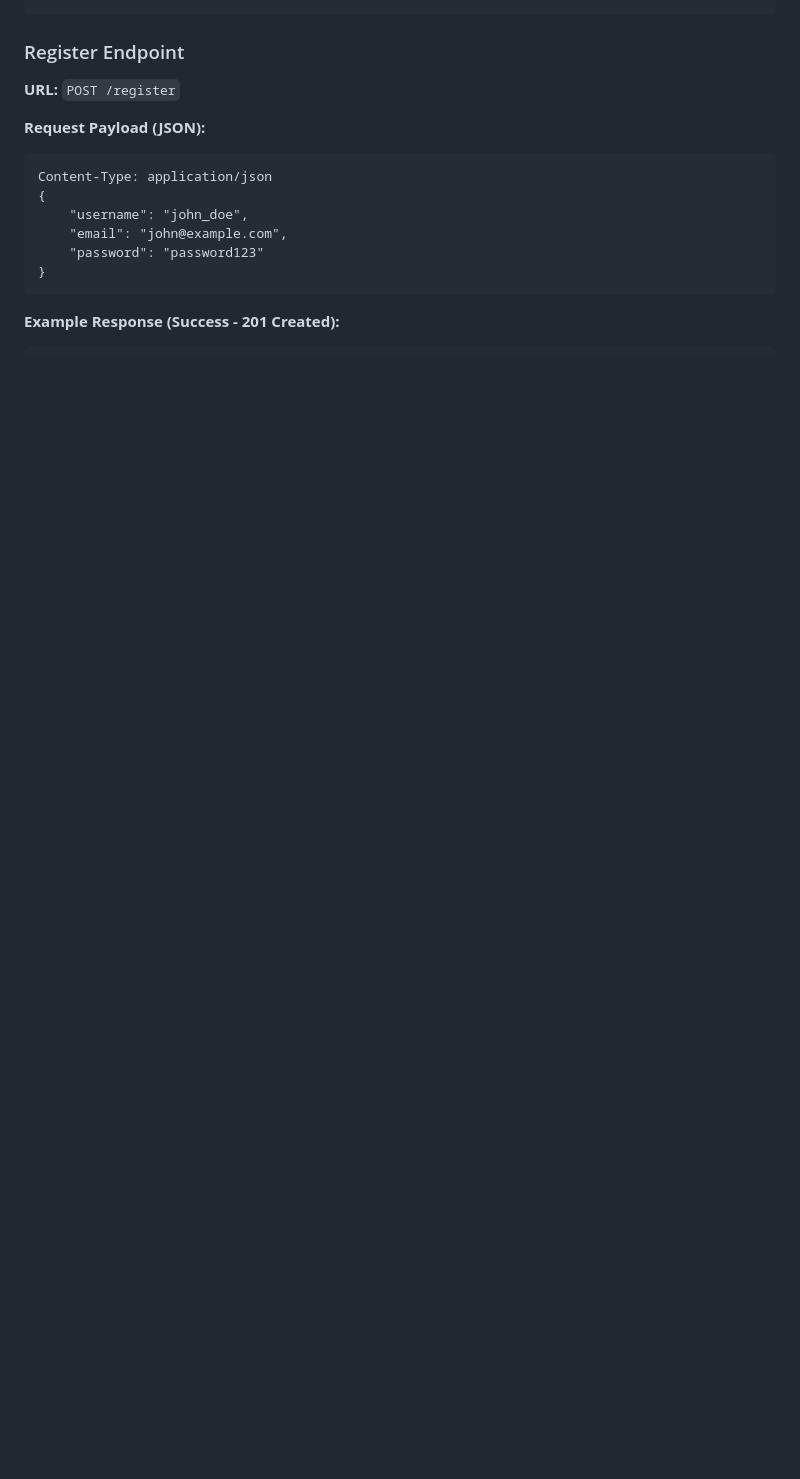
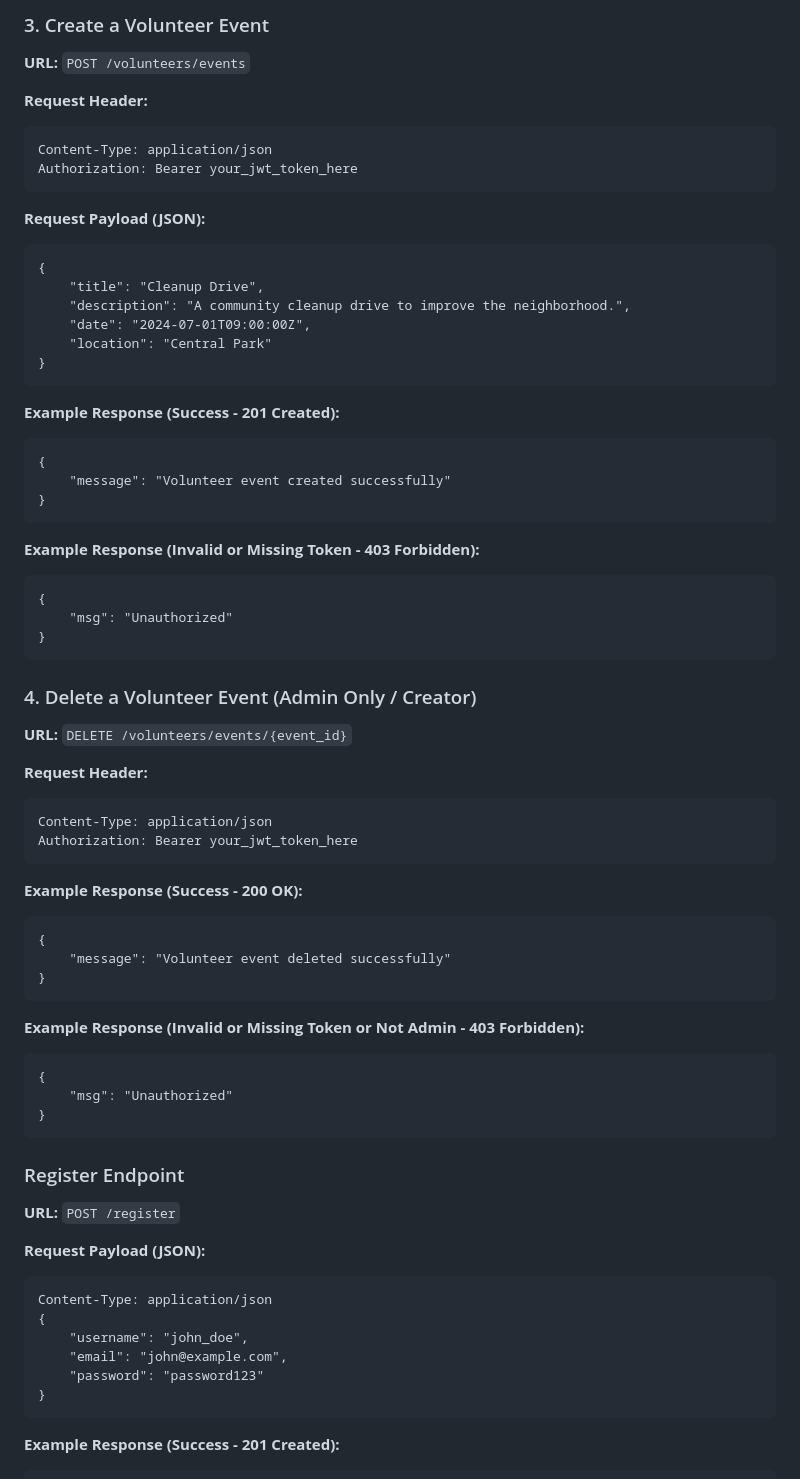
Before and after one commit to motiullahsajit/eco-connect, a Markdown page: API.md, the part around the change printed below. Drawn GitHub-style; blank space fills up the shorter version.

````diff
--- a/API.md
+++ b/API.md
@@ -494,3 +672,60 @@ Authorization: Bearer your_jwt_token_here
+### 3. Create a Volunteer Event
+
+**URL:** `POST /volunteers/events`
+
+**Request Header:**
+```
+Content-Type: application/json
+Authorization: Bearer your_jwt_token_here
+```
+
+**Request Payload (JSON):**
+```
+{
+    "title": "Cleanup Drive",
+    "description": "A community cleanup drive to improve the neighborhood.",
+    "date": "2024-07-01T09:00:00Z",
+    "location": "Central Park"
+}
+```
+
+**Example Response (Success - 201 Created):**
+```
+{
+    "message": "Volunteer event created successfully"
+}
+```
+
+**Example Response (Invalid or Missing Token - 403 Forbidden):**
+```
+{
+    "msg": "Unauthorized"
+}
+```
+
+### 4. Delete a Volunteer Event (Admin Only / Creator)
+
+**URL:** `DELETE /volunteers/events/{event_id}`
+
+**Request Header:**
+```
+Content-Type: application/json
+Authorization: Bearer your_jwt_token_here
+```
+
+**Example Response (Success - 200 OK):**
+```
+{
+    "message": "Volunteer event deleted successfully"
+}
+```
+
+**Example Response (Invalid or Missing Token or Not Admin - 403 Forbidden):**
+```
+{
+    "msg": "Unauthorized"
+}
+```
 
 
 
````
Also changed, not shown: other parts of API.md (+178 -0 lines).
